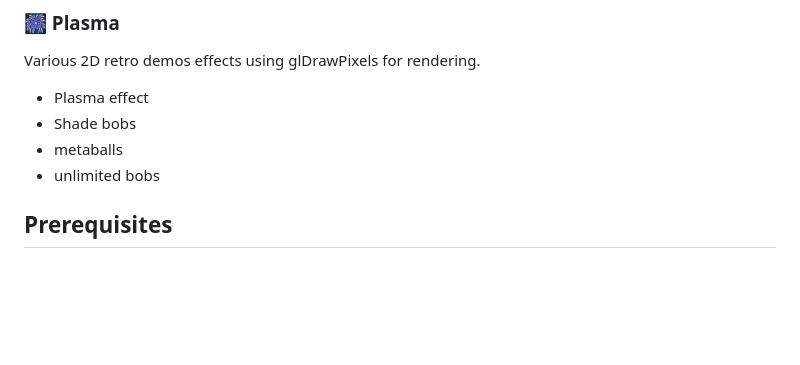
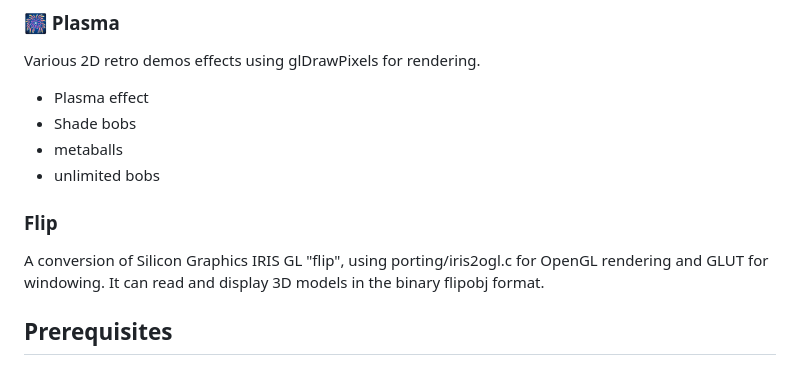
Before and after one commit to remileonard/legacy_opengl_demo, a Markdown page: README.md, the part around the change. Rendered like a GitHub page; blank space fills up the shorter version.

Commit message:
feat: add Flip demo description to README

```diff
--- a/README.md
+++ b/README.md
@@ -81,6 +81,12 @@ Various 2D retro demos effects using glDrawPixels for rendering.
 - Shade bobs
 - metaballs
 - unlimited bobs
+
+### Flip
+
+A conversion of Silicon Graphics IRIS GL "flip", using porting/iris2ogl.c for OpenGL rendering and GLUT for windowing. It can read and display 3D models in the binary flipobj format.
+
+
 
 
 
```
